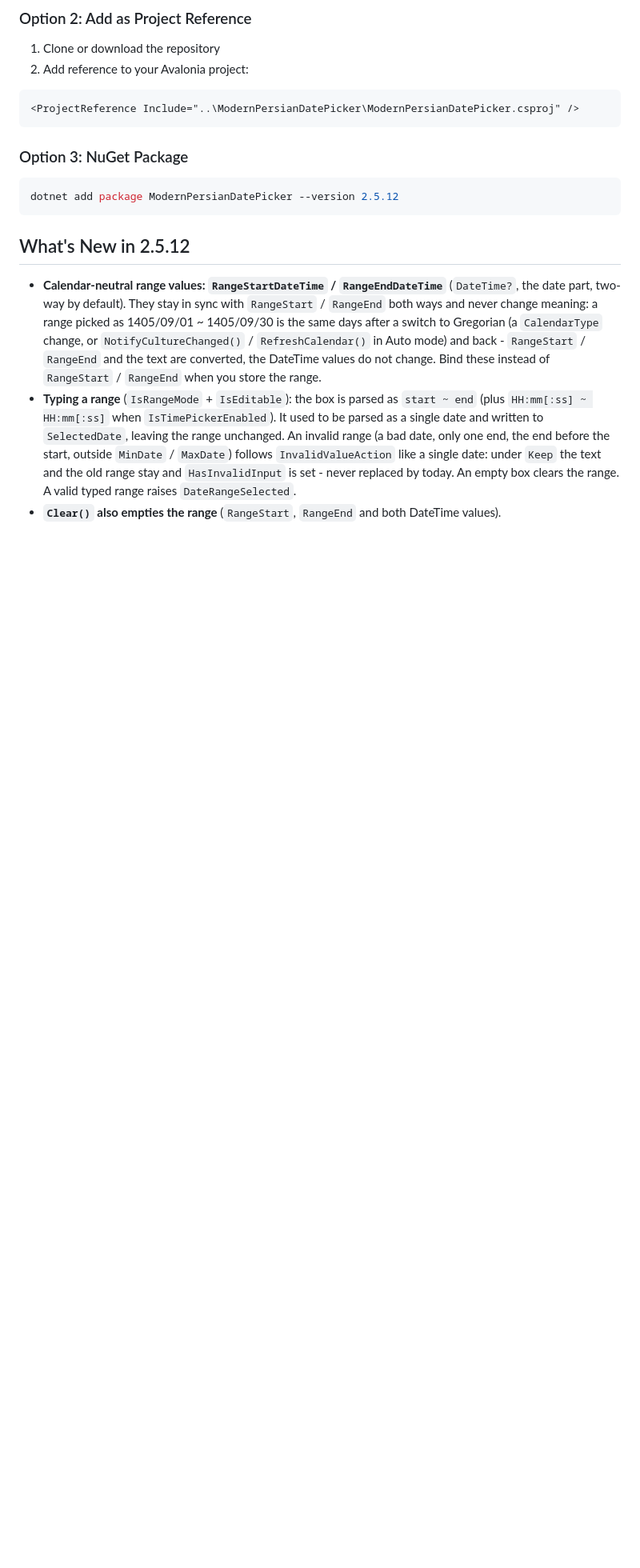
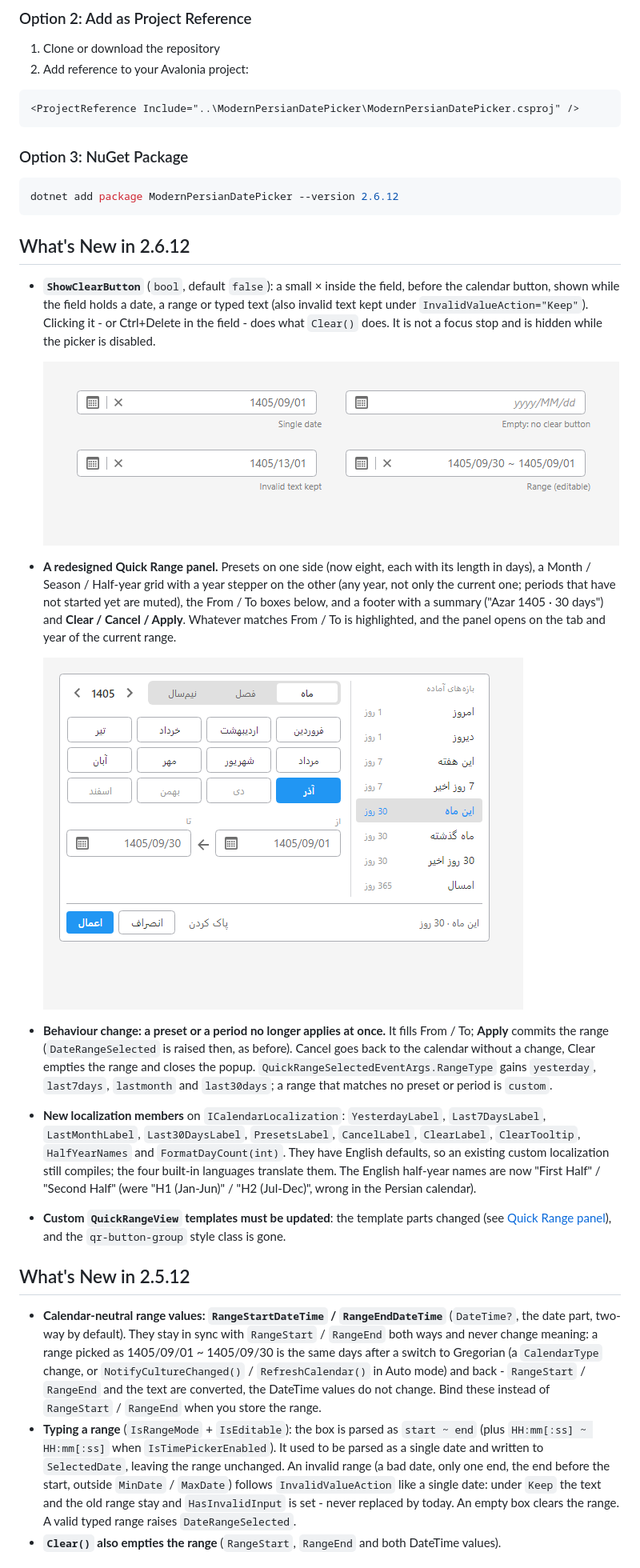
Before and after one commit to raminmjj/ModernPersianDatePicker, a Markdown page: README.md, the part around one of its changes. Shown at 80% size. Drawn GitHub-style; pictures changed too: docs/ClearButton.png (added), docs/QuickRange.png (added); blank space fills up the shorter version.

````diff
--- a/README.md
+++ b/README.md
@@ -54,8 +55,40 @@ cd ModernPersianDatePicker
 
 ### Option 3: NuGet Package
 ```bash
-dotnet add package ModernPersianDatePicker --version 2.5.12
+dotnet add package ModernPersianDatePicker --version 2.6.12
 ```
+
+## What's New in 2.6.12
+
+- **`ShowClearButton`** (`bool`, default `false`): a small × inside the field, before the
+  calendar button, shown while the field holds a date, a range or typed text (also invalid
+  text kept under `InvalidValueAction="Keep"`). Clicking it - or Ctrl+Delete in the field -
+  does what `Clear()` does. It is not a focus stop and is hidden while the picker is disabled.
+
+  ![Clear button](docs/ClearButton.png)
+
+- **A redesigned Quick Range panel.** Presets on one side (now eight, each with its length in
+  days), a Month / Season / Half-year grid with a year stepper on the other (any year, not
+  only the current one; periods that have not started yet are muted), the From / To boxes
+  below, and a footer with a summary ("Azar 1405 · 30 days") and **Clear / Cancel / Apply**.
+  Whatever matches From / To is highlighted, and the panel opens on the tab and year of the
+  current range.
+
+  ![Quick Range panel](docs/QuickRange.png)
+
+- **Behaviour change: a preset or a period no longer applies at once.** It fills From / To;
+  **Apply** commits the range (`DateRangeSelected` is raised then, as before). Cancel goes
+  back to the calendar without a change, Clear empties the range and closes the popup.
+  `QuickRangeSelectedEventArgs.RangeType` gains `yesterday`, `last7days`, `lastmonth` and
+  `last30days`; a range that matches no preset or period is `custom`.
+- **New localization members** on `ICalendarLocalization`: `YesterdayLabel`,
+  `Last7DaysLabel`, `LastMonthLabel`, `Last30DaysLabel`, `PresetsLabel`, `CancelLabel`,
+  `ClearLabel`, `ClearTooltip`, `HalfYearNames` and `FormatDayCount(int)`. They have English
+  defaults, so an existing custom localization still compiles; the four built-in languages
+  translate them. The English half-year names are now "First Half" / "Second Half" (were
+  "H1 (Jan-Jun)" / "H2 (Jul-Dec)", wrong in the Persian calendar).
+- **Custom `QuickRangeView` templates must be updated**: the template parts changed (see
+  [Quick Range panel](#quick-range-panel)), and the `qr-button-group` style class is gone.
 
 ## What's New in 2.5.12
 
````
Also changed, not shown: other parts of README.md (+39 -4 lines), 12 other files.
